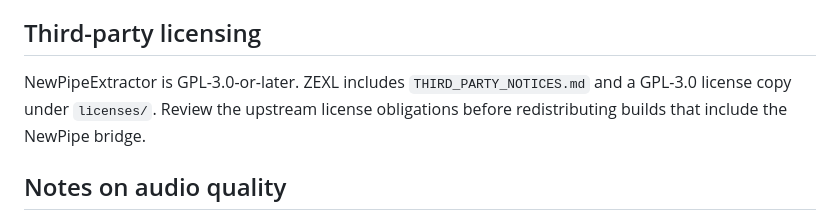
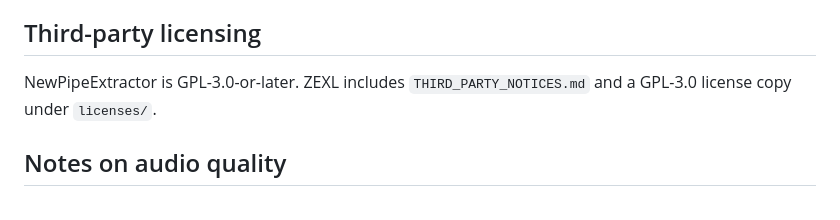
Before and after one commit to voidnont/zexl, a Markdown page: README.md, the part around the change. Rendered like a GitHub page.

Commit message:
Aktualisieren von README.md

```diff
--- a/README.md
+++ b/README.md
@@ -106,7 +106,7 @@ ZEXL pins stable production versions instead of floating `latest` tags. This bui
 
 ## Third-party licensing
 
-NewPipeExtractor is GPL-3.0-or-later. ZEXL includes `THIRD_PARTY_NOTICES.md` and a GPL-3.0 license copy under `licenses/`. Review the upstream license obligations before redistributing builds that include the NewPipe bridge.
+NewPipeExtractor is GPL-3.0-or-later. ZEXL includes `THIRD_PARTY_NOTICES.md` and a GPL-3.0 license copy under `licenses/`.
 
 ## Notes on audio quality
 
```
